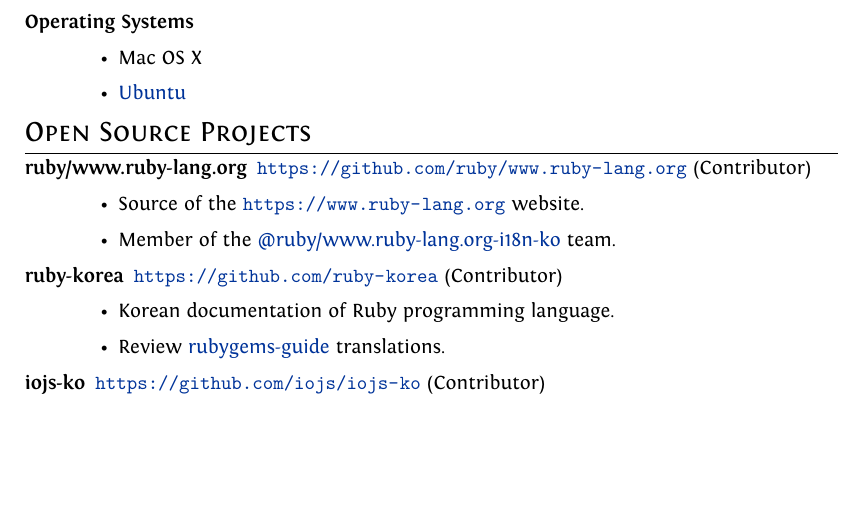
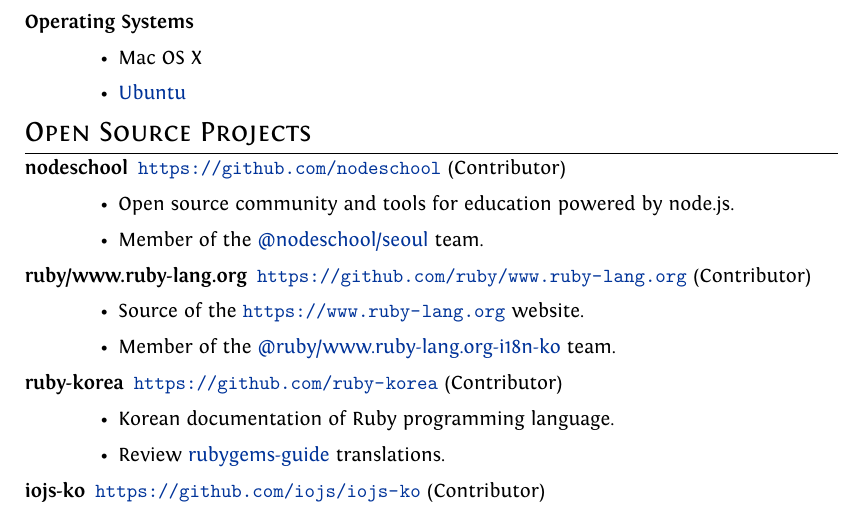
Before and after one commit to yous/resume, a LaTeX document (en.tex): part of page 2 of 3, cut so that both start at the same text, the shorter picture padded with empty space. Compiled offline with XeLaTeX.

Commit message:
Add nodeschool to open source projects section
See https://github.com/nodeschool.

```diff
--- a/en.tex
+++ b/en.tex
@@ -115,6 +115,11 @@
 %Section: Open Source Projects
 \section{Open Source Projects}
 \begin{description}
+  \item[nodeschool] \url{https://github.com/nodeschool} (Contributor)
+    \begin{itemize}
+      \item Open source community and tools for education powered by node.js.
+      \item Member of the \href{https://github.com/orgs/nodeschool/teams/seoul}{@nodeschool/seoul} team.
+    \end{itemize}
   \item[ruby/www.ruby-lang.org] \url{https://github.com/ruby/www.ruby-lang.org} (Contributor)
     \begin{itemize}
       \item Source of the \url{https://www.ruby-lang.org} website.
```
Also changed, not shown: ko.tex (+5 -0 lines), en.pdf, ko.pdf.
